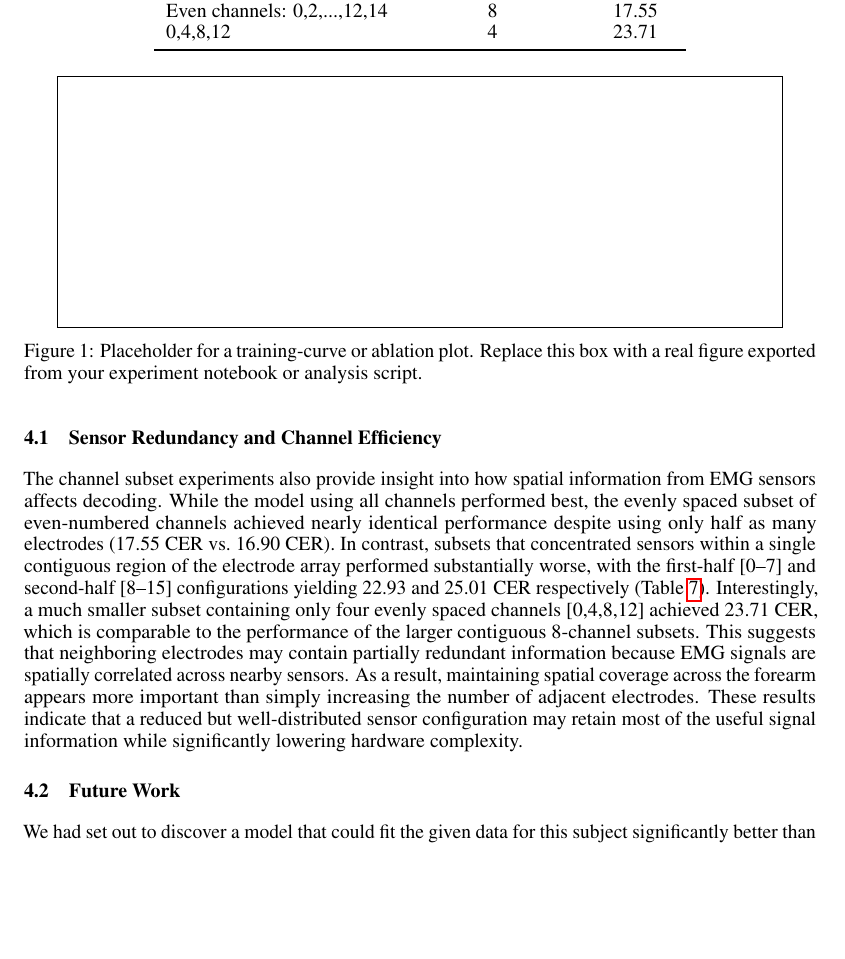
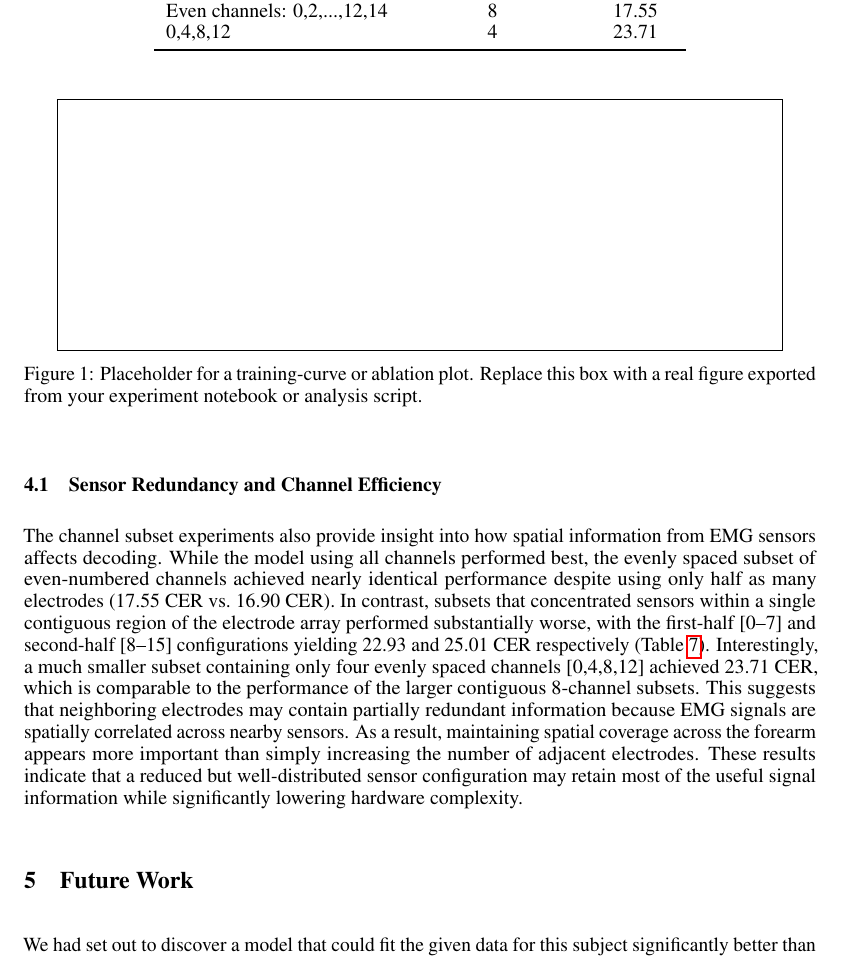
Before and after one commit to lordboba/ece-c147a-final, a LaTeX paper (Styles/final-report.tex): part of page 6 of 15, cut so that both start at the same text, the shorter picture padded with empty space. Compiled offline with pdfLaTeX.

Commit message:
Future work now a section

```diff
--- a/Styles/final-report.tex
+++ b/Styles/final-report.tex
@@ -411,7 +411,7 @@ scale of the task.
 
 The channel subset experiments also provide insight into how spatial information from EMG sensors affects decoding. While the model using all channels performed best, the evenly spaced subset of even-numbered channels achieved nearly identical performance despite using only half as many electrodes (17.55 CER vs.\ 16.90 CER). In contrast, subsets that concentrated sensors within a single contiguous region of the electrode array performed substantially worse, with the first-half [0–7] and second-half [8–15] configurations yielding 22.93 and 25.01 CER respectively (Table~\ref{tab:channel-subset-comparison}). Interestingly, a much smaller subset containing only four evenly spaced channels [0,4,8,12] achieved 23.71 CER, which is comparable to the performance of the larger contiguous 8-channel subsets. This suggests that neighboring electrodes may contain partially redundant information because EMG signals are spatially correlated across nearby sensors. As a result, maintaining spatial coverage across the forearm appears more important than simply increasing the number of adjacent electrodes. These results indicate that a reduced but well-distributed sensor configuration may retain most of the useful signal information while significantly lowering hardware complexity.
 
-\subsection{Future Work}
+\section{Future Work}
 We had set out to discover a model that could fit the given data for this subject significantly better than the baseline TDS model, and we found that in a TDS-RNN hybrid model. However, due time and budget constraints, there are some choices of models we considered but did not have the resources to test. These include RNN with LSTM, another type of RNN that can avoid vanishing gradients. LSTM is generally better than GRU at tracking long-term information, so in future projects, we can explore how LSTM compares with GRU.
 
 In addition, we considered using a transformer. A transformer takes in the entire data at once and decides which parts are important using attention, compared to CNNs and RNNs that rely on processing the data sequentially. This fundamental difference means that a transformer’s performance could be drastically different from anything we have compared.
```
Also changed, not shown: Styles/final-report.pdf.
